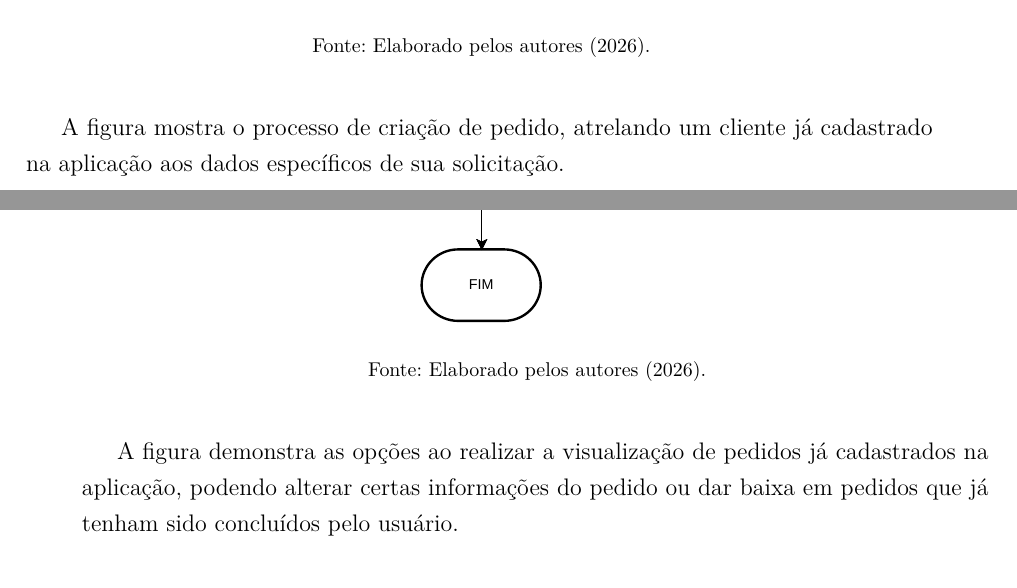
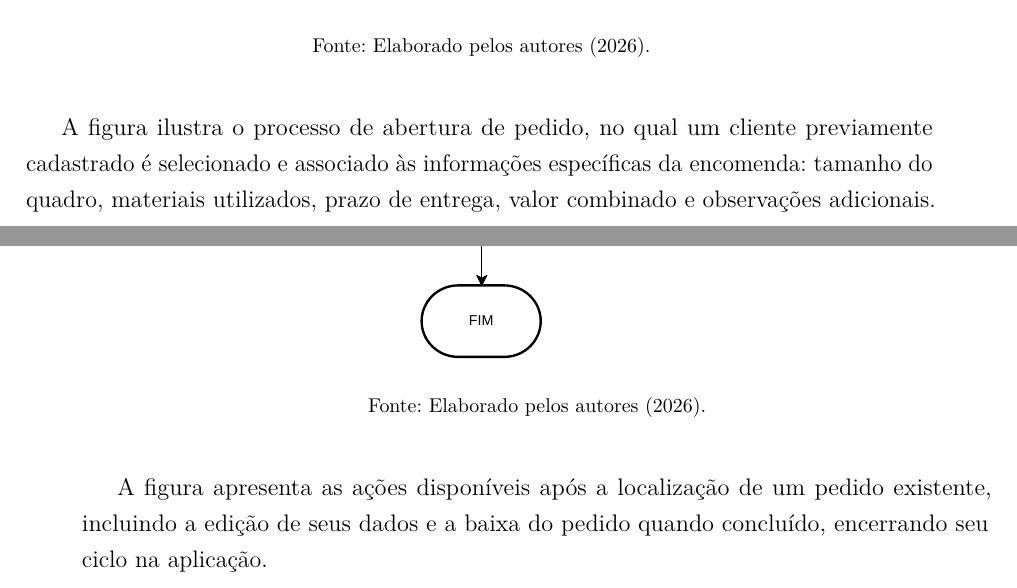
Before and after one commit to Sunnycidal/ProjetoIntegrador, a LaTeX thesis (Semestre_I/docs/main.tex, which reads Semestre_I/docs/caps/cap2.tex): two parts of pages 16 and 17 of 21, joined at a grey line, cut so that both start at the same text. The pictures show the PDF file Semestre_I/docs/main.pdf that the author committed with the source.

Commit message:
docs: incrementa legenda das figuras

```diff
--- a/Semestre_I/docs/caps/cap2.tex
+++ b/Semestre_I/docs/caps/cap2.tex
@@ -52,8 +55,10 @@ a serem armazenados no banco de dados da aplicação.
     {caps/imagens/CadastroDePedidos.pdf}
     \fonte{Elaborado pelos autores (2026).}
 \end{figure}
-A figura mostra o processo de criação de pedido, atrelando um cliente já
-cadastrado na aplicação aos dados específicos de sua solicitação.
+A figura ilustra o processo de abertura de pedido, no qual um cliente
+previamente cadastrado é selecionado e associado às informações específicas
+da encomenda: tamanho do quadro, materiais utilizados, prazo de entrega,
+valor combinado e observações adicionais.
 \clearpage
 \begin{figure}[htbp]
     \centering
@@ -62,9 +67,9 @@ cadastrado na aplicação aos dados específicos de sua solicitação.
     {caps/imagens/ConsultaDePedidos.pdf}
     \fonte{Elaborado pelos autores (2026).}
 \end{figure}
-A figura demonstra as opções ao realizar a visualização de pedidos já
-cadastrados na aplicação, podendo alterar certas informações do pedido
-ou dar baixa em pedidos que já tenham sido concluídos pelo usuário.
+A figura apresenta as ações disponíveis após a localização de um pedido
+existente, incluindo a edição de seus dados e a baixa do pedido quando
+concluído, encerrando seu ciclo na aplicação.
 \clearpage
 \begin{figure}[htbp]
     \centering
@@ -73,5 +78,3 @@ ou dar baixa em pedidos que já tenham sido concluídos pelo usuário.
     {caps/imagens/AtualizacaoDePedidos.pdf}
     \fonte{Elaborado pelos autores (2026).}
 \end{figure}
-A figura mostra as possíveis edições que podem ser realizadas ao atualizar
-um pedido já cadastrado na aplicação.
```
Also changed, not shown: Semestre_I/docs/main.pdf, Semestre_I/docs/caps/cap2.tex (21 more changed lines).
